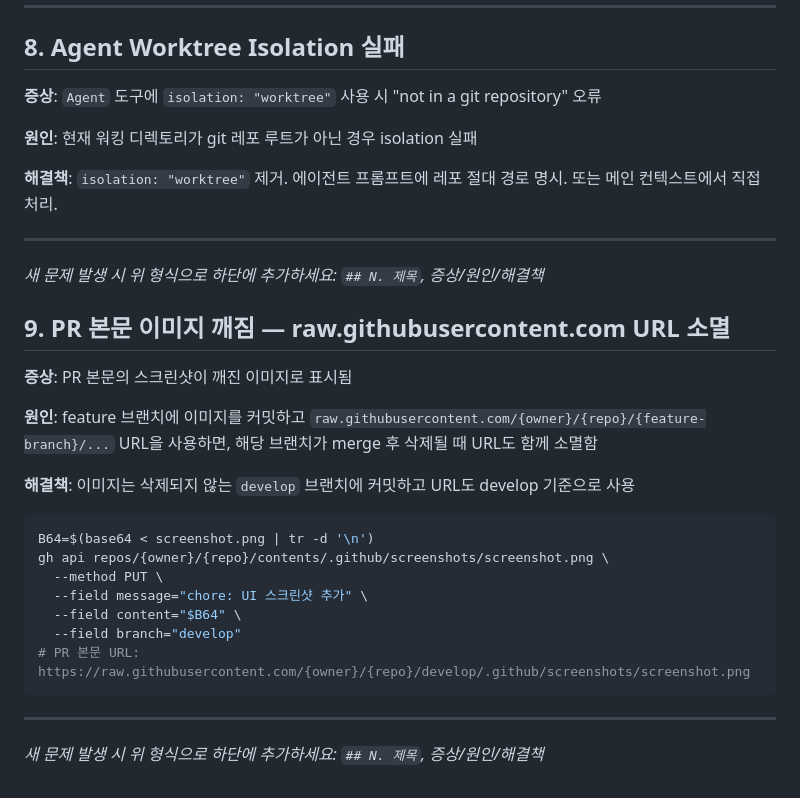
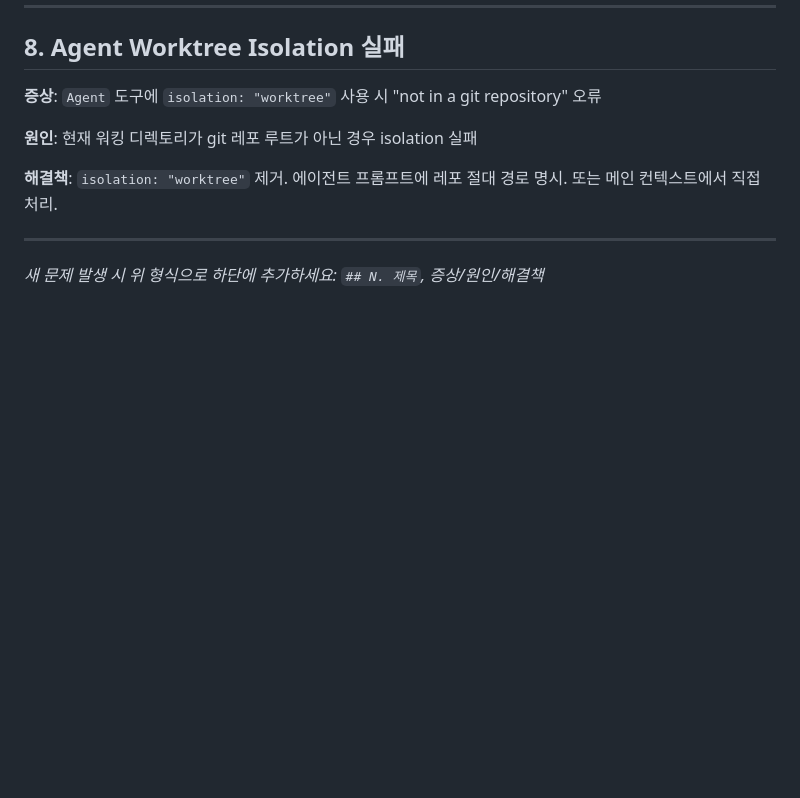
Before and after one commit to tomchaccom/Clearn, a Markdown page: docs/TROUBLESHOOTING.md, the part around the change. Rendered like a GitHub page; blank space fills up the shorter version.

Commit message:
chore: PR 스크린샷 파일 제거 + troubleshooting #9 삭제

````diff
--- a/docs/TROUBLESHOOTING.md
+++ b/docs/TROUBLESHOOTING.md
@@ -125,24 +125,3 @@ node --check src/main/파일명.js   # 오류 파일 직접 확인 후 수정
 ---
 
 *새 문제 발생 시 위 형식으로 하단에 추가하세요: `## N. 제목`, 증상/원인/해결책*
-
-## 9. PR 본문 이미지 깨짐 — raw.githubusercontent.com URL 소멸
-
-**증상**: PR 본문의 스크린샷이 깨진 이미지로 표시됨
-
-**원인**: feature 브랜치에 이미지를 커밋하고 `raw.githubusercontent.com/{owner}/{repo}/{feature-branch}/...` URL을 사용하면, 해당 브랜치가 merge 후 삭제될 때 URL도 함께 소멸함
-
-**해결책**: 이미지는 삭제되지 않는 `develop` 브랜치에 커밋하고 URL도 develop 기준으로 사용
-```bash
-B64=$(base64 < screenshot.png | tr -d '\n')
-gh api repos/{owner}/{repo}/contents/.github/screenshots/screenshot.png \
-  --method PUT \
-  --field message="chore: UI 스크린샷 추가" \
-  --field content="$B64" \
-  --field branch="develop"
-# PR 본문 URL: https://raw.githubusercontent.com/{owner}/{repo}/develop/.github/screenshots/screenshot.png
-```
-
----
-
-*새 문제 발생 시 위 형식으로 하단에 추가하세요: `## N. 제목`, 증상/원인/해결책*
````
